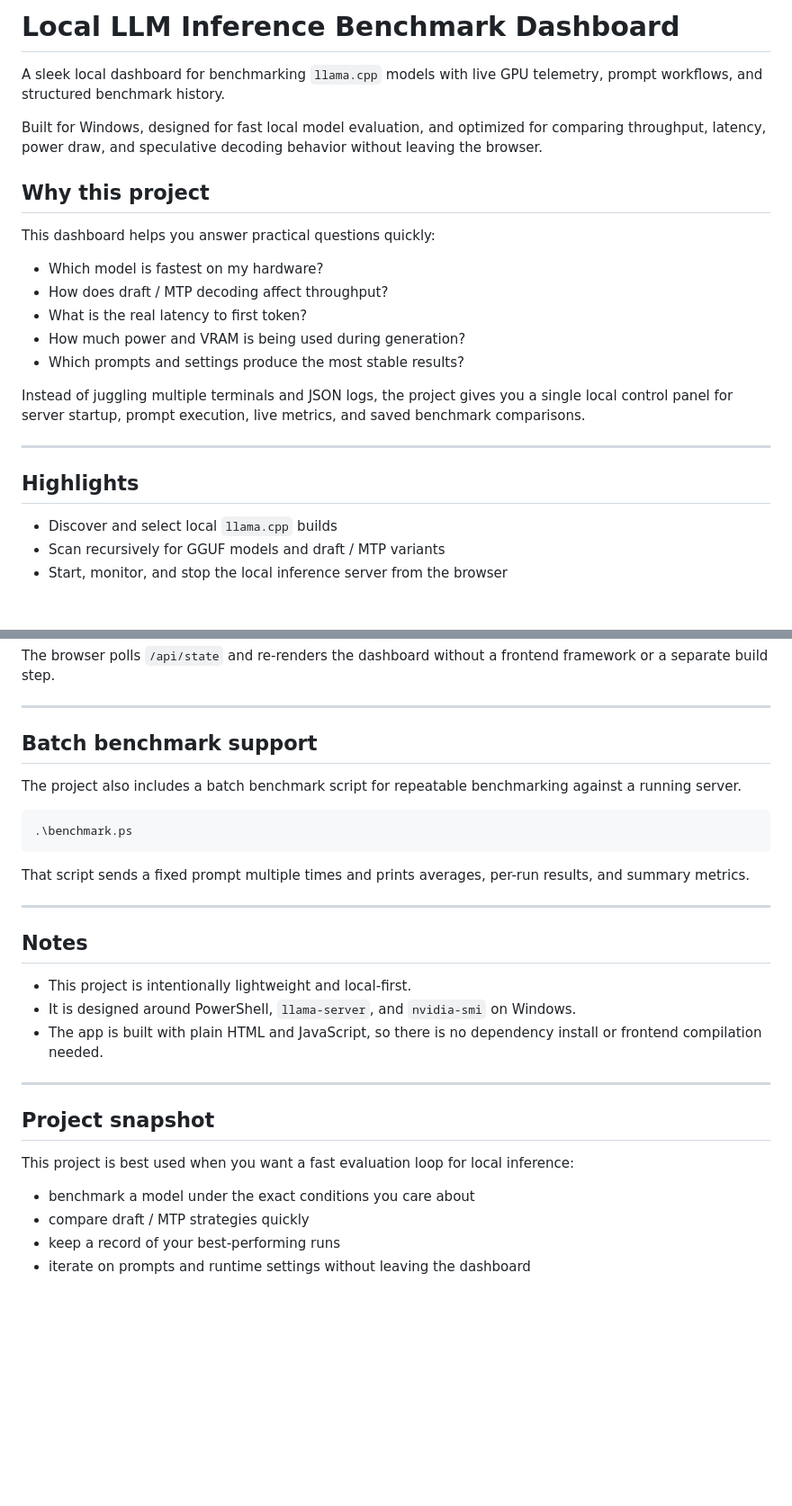
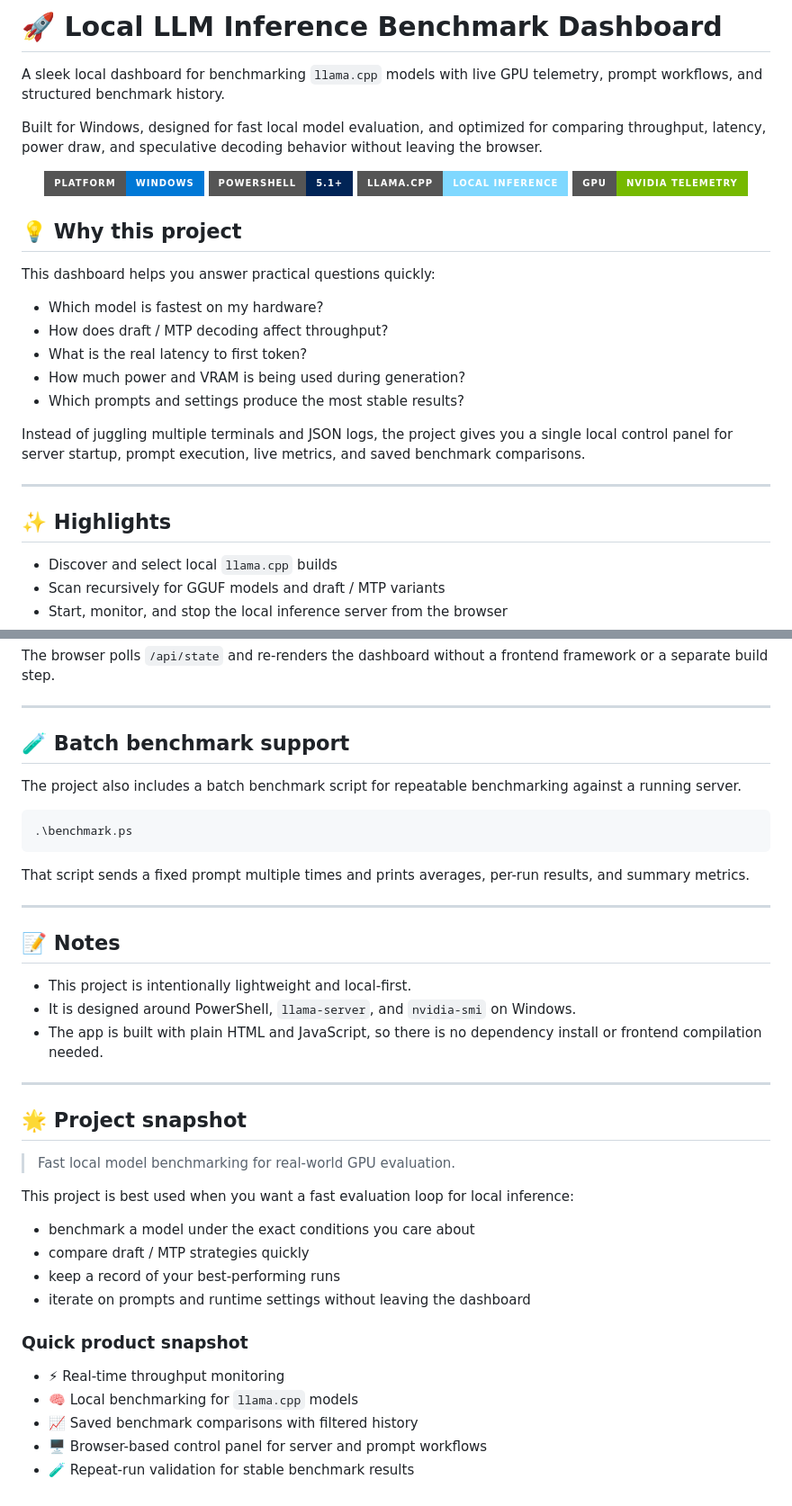
Before and after one commit to JavierMedel/llama-inference-benchmark, a Markdown page: README.md, 2 parts joined by grey strips. Shown at 90% size. Rendered like a GitHub page; badges without logos; blank space fills up the shorter version.

Commit message:
docs: polish README with badges and product-style overview

```diff
--- a/README.md
+++ b/README.md
@@ -1,10 +1,19 @@
-# Local LLM Inference Benchmark Dashboard
+# 🚀 Local LLM Inference Benchmark Dashboard
 
 A sleek local dashboard for benchmarking `llama.cpp` models with live GPU telemetry, prompt workflows, and structured benchmark history.
 
 Built for Windows, designed for fast local model evaluation, and optimized for comparing throughput, latency, power draw, and speculative decoding behavior without leaving the browser.
 
-## Why this project
+<div align="center">
+
+![Windows](https://img.shields.io/badge/Platform-Windows-0078D6?style=for-the-badge&logo=windows)
+![PowerShell](https://img.shields.io/badge/PowerShell-5.1%2B-012456?style=for-the-badge&logo=powershell)
+![llama.cpp](https://img.shields.io/badge/llama.cpp-Local%20Inference-7FD8FF?style=for-the-badge)
+![GPU](https://img.shields.io/badge/GPU-NVIDIA%20Telemetry-76B900?style=for-the-badge)
+
+</div>
+
+## 💡 Why this project
 
 This dashboard helps you answer practical questions quickly:
 
@@ -18,7 +27,7 @@ Instead of juggling multiple terminals and JSON logs, the project gives you a si
 
 ---
 
-## Highlights
+## ✨ Highlights
 
 - Discover and select local `llama.cpp` builds
 - Scan recursively for GGUF models and draft / MTP variants
@@ -221,7 +230,7 @@ The browser polls `/api/state` and re-renders the dashboard without a frontend f
 
 ---
 
-## Batch benchmark support
+## 🧪 Batch benchmark support
 
 The project also includes a batch benchmark script for repeatable benchmarking against a running server.
 
@@ -233,7 +242,7 @@ That script sends a fixed prompt multiple times and prints averages, per-run res
 
 ---
 
-## Notes
+## 📝 Notes
 
 - This project is intentionally lightweight and local-first.
 - It is designed around PowerShell, `llama-server`, and `nvidia-smi` on Windows.
@@ -241,7 +250,9 @@ That script sends a fixed prompt multiple times and prints averages, per-run res
 
 ---
 
-## Project snapshot
+## 🌟 Project snapshot
+
+> Fast local model benchmarking for real-world GPU evaluation.
 
 This project is best used when you want a fast evaluation loop for local inference:
 
@@ -249,3 +260,11 @@ This project is best used when you want a fast evaluation loop for local inferen
 - compare draft / MTP strategies quickly
 - keep a record of your best-performing runs
 - iterate on prompts and runtime settings without leaving the dashboard
+
+### Quick product snapshot
+
+- ⚡ Real-time throughput monitoring
+- 🧠 Local benchmarking for `llama.cpp` models
+- 📈 Saved benchmark comparisons with filtered history
+- 🖥️ Browser-based control panel for server and prompt workflows
+- 🧪 Repeat-run validation for stable benchmark results
```
Also changed, not shown: other parts of README.md (+9 -9 lines).
